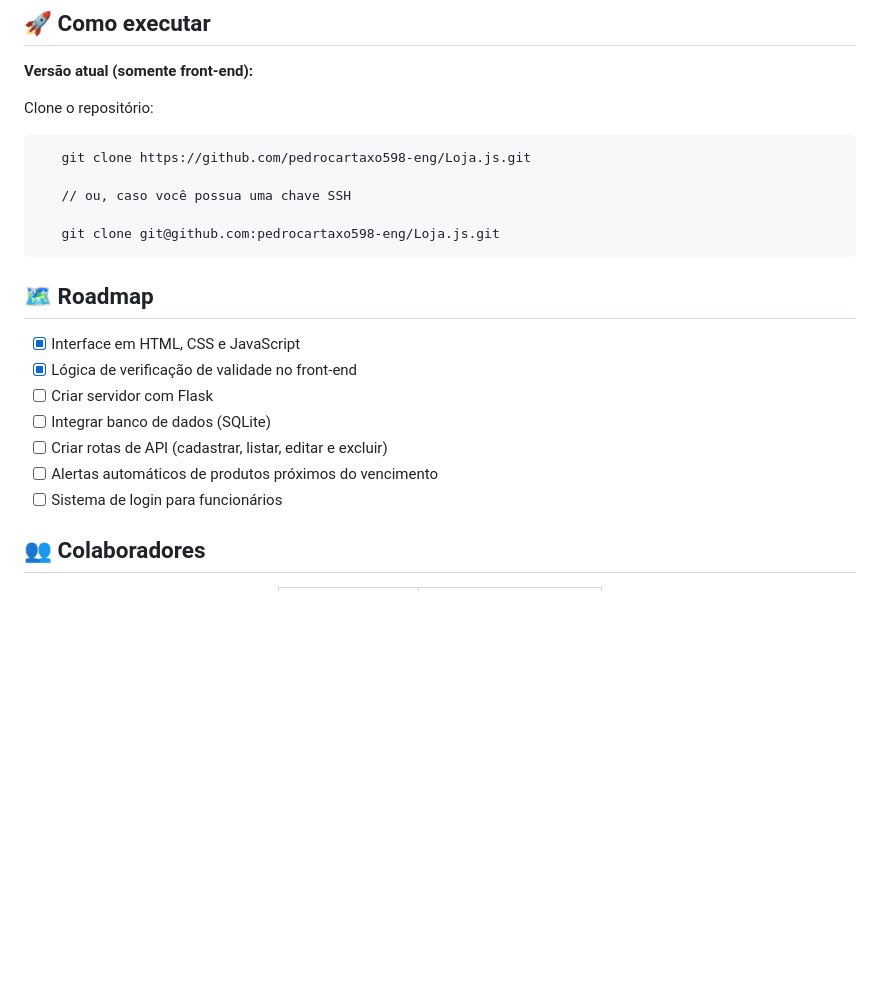
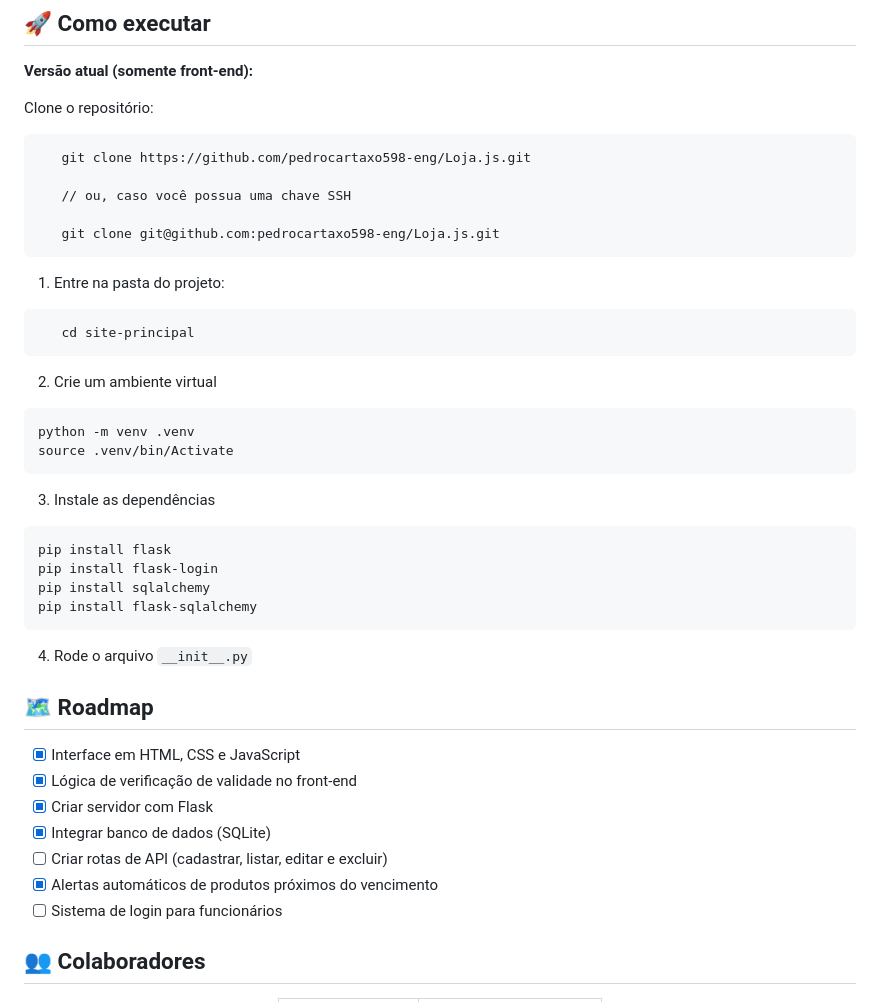
Before and after one commit to pedrocartaxo598-eng/Loja.js, a Markdown page: README.md, the part around the change. Drawn GitHub-style; blank space fills up the shorter version.

Commit message:
Atualizando o README

````diff
--- a/README.md
+++ b/README.md
@@ -67,29 +67,36 @@ Clone o repositório:
 
    git clone git@github.com:pedrocartaxo598-eng/Loja.js.git
 ```
-<!-- 2. Entre na pasta do projeto:
+1. Entre na pasta do projeto:
 ```bash
-   cd fast-lanches
+   cd site-principal
 ```
-3. Abra o arquivo `index.html` no navegador.
+2. Crie um ambiente virtual
 
-**Versão futura (com Flask):**
+```bash
+python -m venv .venv
+source .venv/bin/Activate
+```
+
+3. Instale as dependências
 
 ```bash
 pip install flask
-python app.py
+pip install flask-login
+pip install sqlalchemy
+pip install flask-sqlalchemy
 ```
 
-Depois, acesse `http://localhost:5000`. -->
+4. Rode o arquivo ```__init__.py```
 
 ## 🗺️ Roadmap
 
 - [x] Interface em HTML, CSS e JavaScript
 - [x] Lógica de verificação de validade no front-end
-- [ ] Criar servidor com Flask
-- [ ] Integrar banco de dados (SQLite)
+- [x] Criar servidor com Flask
+- [x] Integrar banco de dados (SQLite)
 - [ ] Criar rotas de API (cadastrar, listar, editar e excluir)
-- [ ] Alertas automáticos de produtos próximos do vencimento
+- [x] Alertas automáticos de produtos próximos do vencimento
 - [ ] Sistema de login para funcionários
 
 ## 👥 Colaboradores
````
